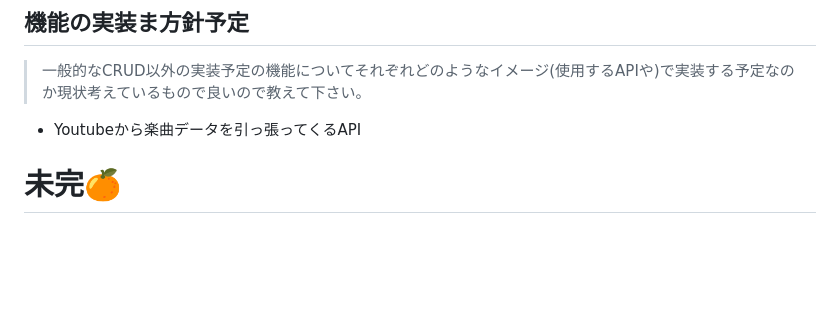
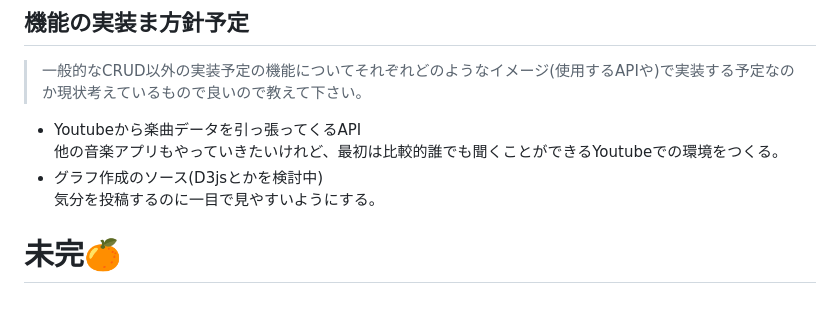
Before and after one commit to tom03p/syn-on, a Markdown page: README.md, the part around the change. GitHub-like rendering; blank space fills up the shorter version.

```diff
--- a/README.md
+++ b/README.md
@@ -131,5 +131,9 @@
 ## 機能の実装ま方針予定 ##
 > 一般的なCRUD以外の実装予定の機能についてそれぞれどのようなイメージ(使用するAPIや)で実装する予定なのか現状考えているもので良いので教えて下さい。
 
-  - Youtubeから楽曲データを引っ張ってくるAPI
+  - Youtubeから楽曲データを引っ張ってくるAPI<br>
+    他の音楽アプリもやっていきたいけれど、最初は比較的誰でも聞くことができるYoutubeでの環境をつくる。
+  - グラフ作成のソース(D3jsとかを検討中)<br>
+    気分を投稿するのに一目で見やすいようにする。
+
 # 未完🍊 #
```
